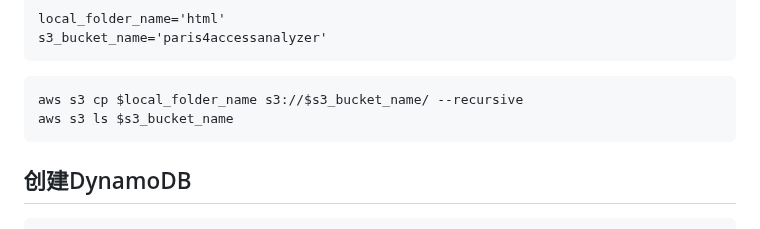
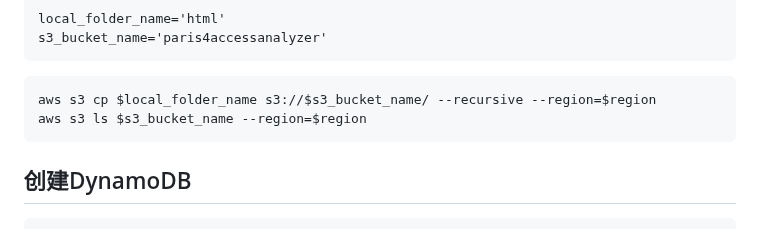
Before and after one commit to diawyc/CADP-Python, a Markdown page: unit4/readme.md, the part around the change. Drawn GitHub-style.

````diff
--- a/unit4/readme.md
+++ b/unit4/readme.md
@@ -16,8 +16,8 @@ local_folder_name='html'
 s3_bucket_name='paris4accessanalyzer'
 ```
 ```
-aws s3 cp $local_folder_name s3://$s3_bucket_name/ --recursive
-aws s3 ls $s3_bucket_name
+aws s3 cp $local_folder_name s3://$s3_bucket_name/ --recursive --region=$region
+aws s3 ls $s3_bucket_name --region=$region
 ```
 
 
````
